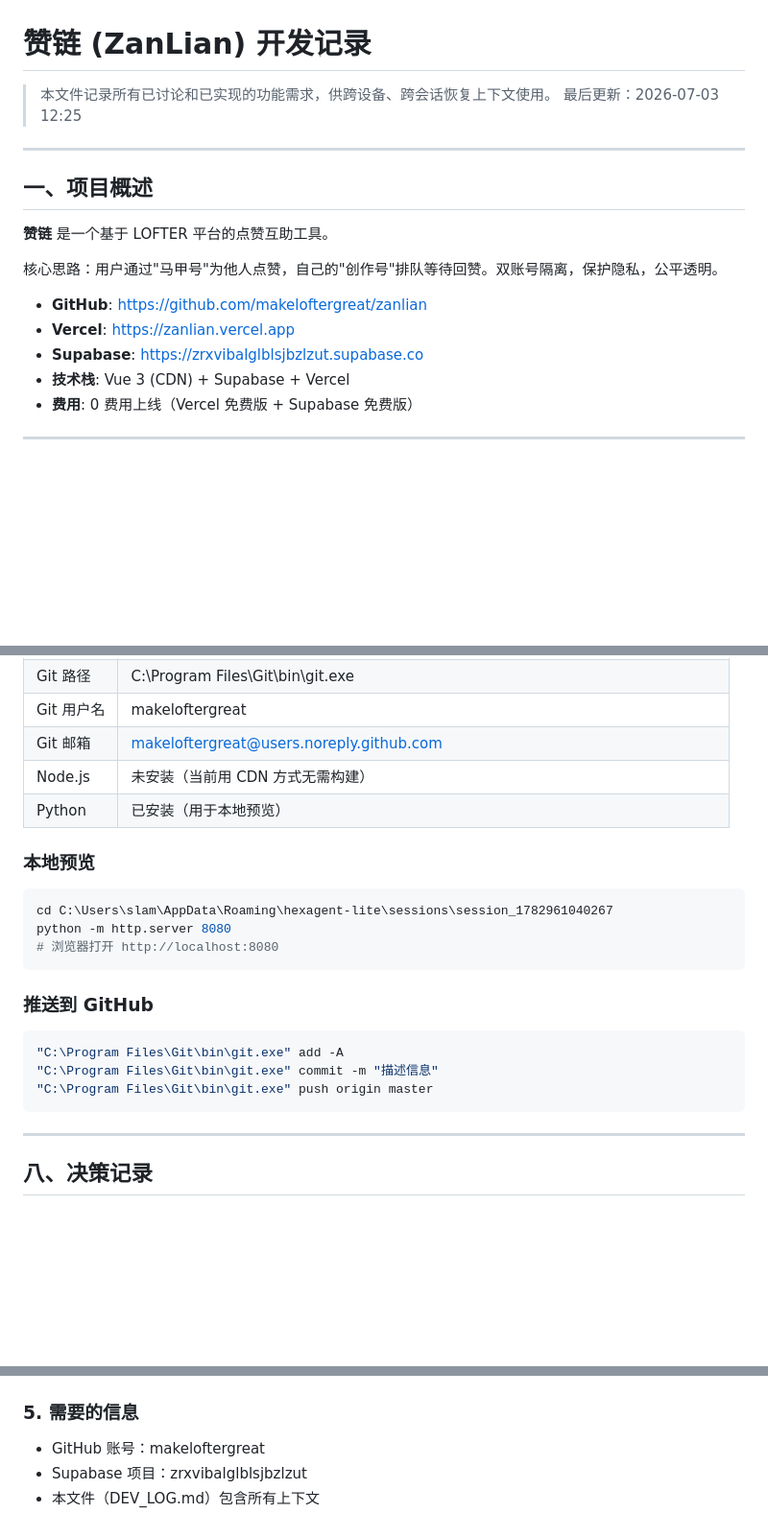
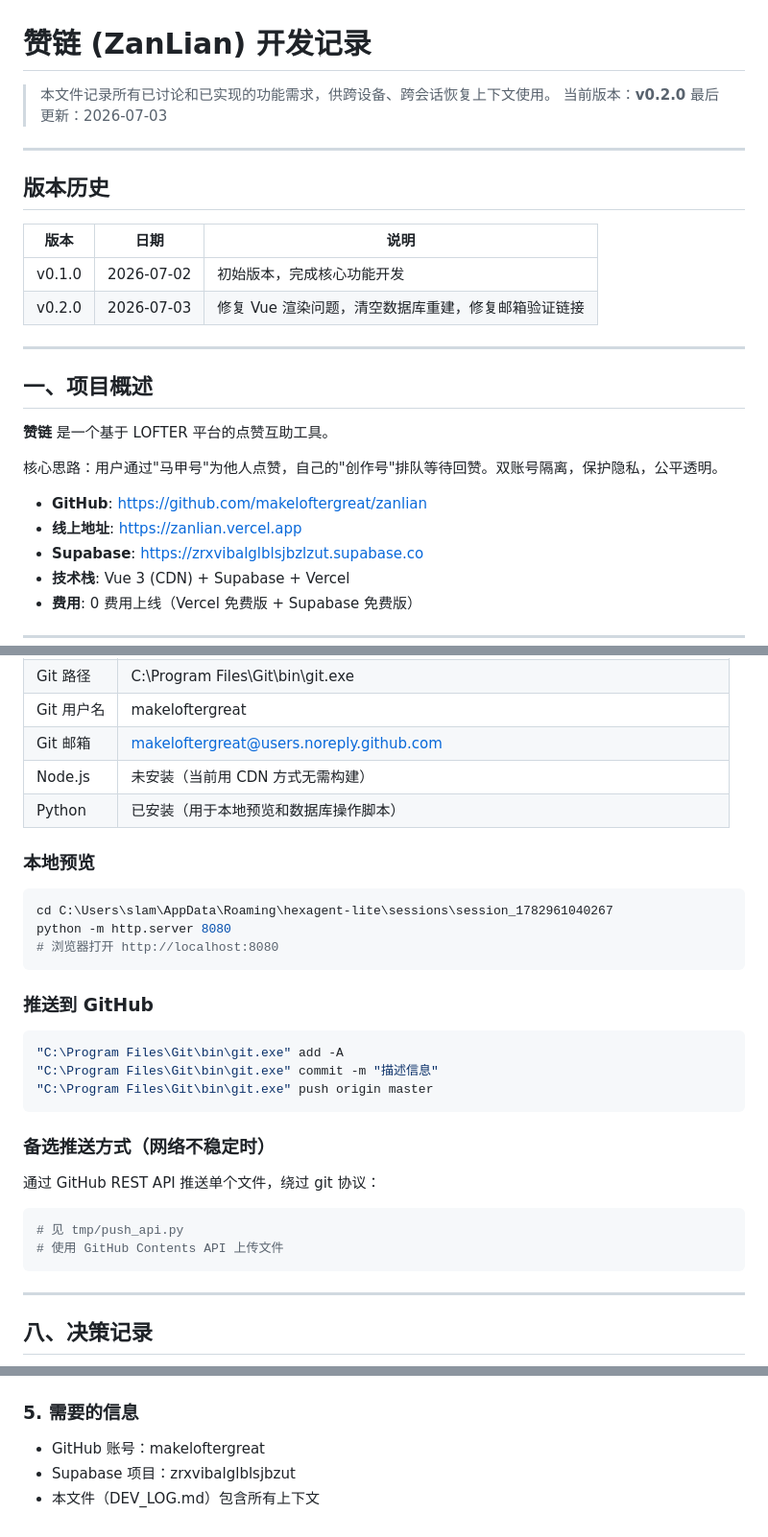
Before and after one commit to makeloftergreat/zanlian, a Markdown page: DEV_LOG.md, 3 parts joined by grey strips. Shown at 96% size. Drawn GitHub-style; blank space fills up the shorter version.

````diff
--- a/DEV_LOG.md
+++ b/DEV_LOG.md
@@ -1,7 +1,17 @@
 # 赞链 (ZanLian) 开发记录
 
 > 本文件记录所有已讨论和已实现的功能需求，供跨设备、跨会话恢复上下文使用。
-> 最后更新：2026-07-03 12:25
+> 当前版本：**v0.2.0**
+> 最后更新：2026-07-03
+
+---
+
+## 版本历史
+
+| 版本 | 日期 | 说明 |
+|------|------|------|
+| v0.1.0 | 2026-07-02 | 初始版本，完成核心功能开发 |
+| v0.2.0 | 2026-07-03 | 修复 Vue 渲染问题，清空数据库重建，修复邮箱验证链接 |
 
 ---
 
@@ -12,7 +22,7 @@
 核心思路：用户通过"马甲号"为他人点赞，自己的"创作号"排队等待回赞。双账号隔离，保护隐私，公平透明。
 
 - **GitHub**: https://github.com/makeloftergreat/zanlian
-- **Vercel**: https://zanlian.vercel.app
+- **线上地址**: https://zanlian.vercel.app
 - **Supabase**: https://zrxvibalglblsjbzlzut.supabase.co
 - **技术栈**: Vue 3 (CDN) + Supabase + Vercel
 - **费用**: 0 费用上线（Vercel 免费版 + Supabase 免费版）
@@ -205,7 +222,7 @@ CREATE INDEX idx_users_username ON users(username);
 | Git 用户名 | makeloftergreat |
 | Git 邮箱 | makeloftergreat@users.noreply.github.com |
 | Node.js | 未安装（当前用 CDN 方式无需构建） |
-| Python | 已安装（用于本地预览） |
+| Python | 已安装（用于本地预览和数据库操作脚本） |
 
 ### 本地预览
 ```bash
@@ -219,6 +236,13 @@ python -m http.server 8080
 "C:\Program Files\Git\bin\git.exe" add -A
 "C:\Program Files\Git\bin\git.exe" commit -m "描述信息"
 "C:\Program Files\Git\bin\git.exe" push origin master
+```
+
+### 备选推送方式（网络不稳定时）
+通过 GitHub REST API 推送单个文件，绕过 git 协议：
+```python
+# 见 tmp/push_api.py
+# 使用 GitHub Contents API 上传文件
 ```
 
 ---
@@ -281,5 +308,5 @@ python -m http.server 8080
 
 ### 5. 需要的信息
 - GitHub 账号：makeloftergreat
-- Supabase 项目：zrxvibalglblsjbzlzut
+- Supabase 项目：zrxvibalglblsjbzut
 - 本文件（DEV_LOG.md）包含所有上下文
````
Also changed, not shown: other parts of DEV_LOG.md (+25 -15 lines).
